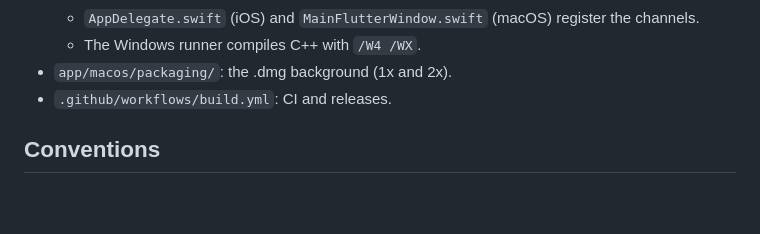
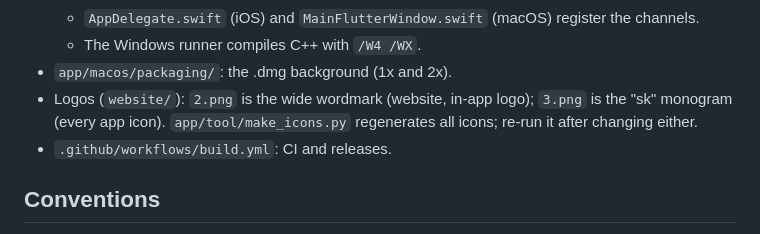
Before and after one commit to michaldaniszewski03-hash/sidekick, a Markdown page: CLAUDE.md, the part around the change. Rendered like a GitHub page; blank space fills up the shorter version.

Commit message:
CLAUDE.md: note which logo file is used where
Co-Authored-By: Claude Opus 5.5 <noreply@anthropic.com>
Claude-Session: https://claude.ai/code/session_01DtWkmjQz8SAAgtdaeZVPNV

```diff
--- a/CLAUDE.md
+++ b/CLAUDE.md
@@ -43,6 +43,9 @@ its biggest features and fixes, and bumps the website links (see
     the channels.
   - The Windows runner compiles C++ with `/W4 /WX`.
 - `app/macos/packaging/`: the .dmg background (1x and 2x).
+- Logos (`website/`): `2.png` is the wide wordmark (website, in-app logo);
+  `3.png` is the "sk" monogram (every app icon). `app/tool/make_icons.py`
+  regenerates all icons; re-run it after changing either.
 - `.github/workflows/build.yml`: CI and releases.
 
 ## Conventions
```
